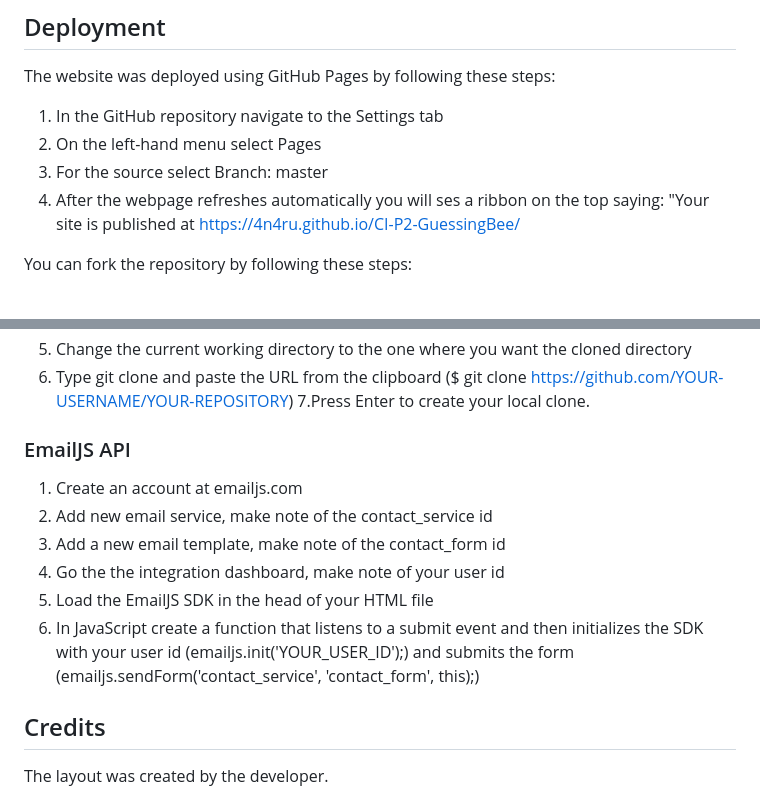
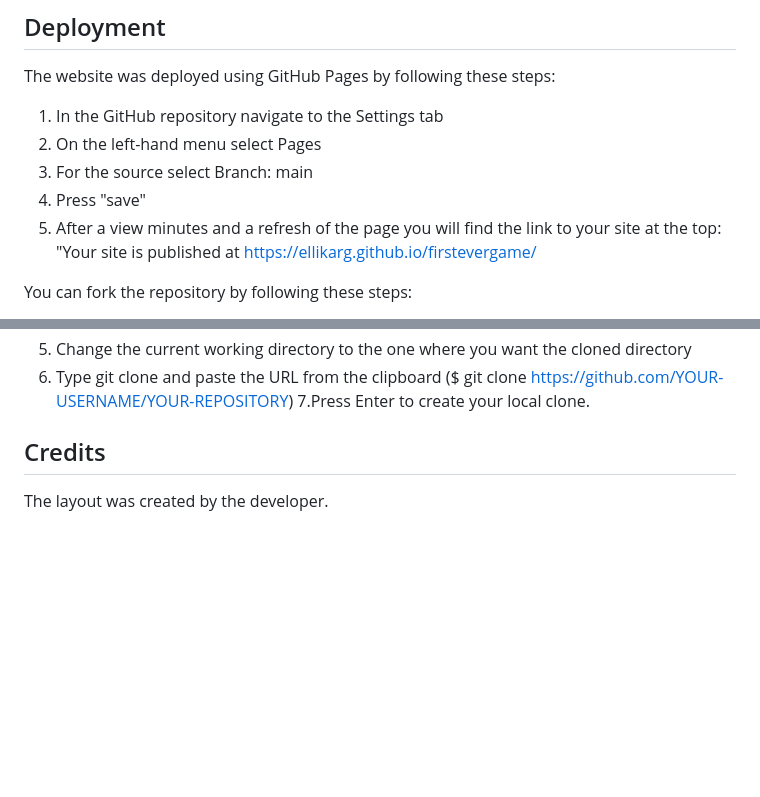
Before and after one commit to ellikarg/firstevergame, a Markdown page: README.md, 2 parts joined by grey strips. Rendered like a GitHub page; blank space fills up the shorter version.

```diff
--- a/README.md
+++ b/README.md
@@ -320,8 +320,9 @@ The website was tested on the following browsers:
 The website was deployed using GitHub Pages by following these steps:
 1. In the GitHub repository navigate to the Settings tab
 2. On the left-hand menu select Pages
-3. For the source select Branch: master
-4. After the webpage refreshes automatically you will ses a ribbon on the top saying: "Your site is published at https://4n4ru.github.io/CI-P2-GuessingBee/
+3. For the source select Branch: main
+4. Press "save"
+5. After a view minutes and a refresh of the page you will find the link to your site at the top: "Your site is published at https://ellikarg.github.io/firstevergame/
 
 You can fork the repository by following these steps:
 1. Go to the GitHub repository
@@ -335,14 +336,6 @@ You can clone the repository by following these steps:
 5. Change the current working directory to the one where you want the cloned directory
 6. Type git clone and paste the URL from the clipboard ($ git clone https://github.com/YOUR-USERNAME/YOUR-REPOSITORY)
 7.Press Enter to create your local clone.
-
-### EmailJS API
-1. Create an account at emailjs.com
-2. Add new email service, make note of the contact_service id
-3. Add a new email template, make note of the contact_form id
-4. Go the the integration dashboard, make note of your user id
-5. Load the EmailJS SDK in the head of your HTML file
-6. In JavaScript create a function that listens to a submit event and then initializes the SDK with your user id (emailjs.init('YOUR_USER_ID');) and submits the form (emailjs.sendForm('contact_service', 'contact_form', this);)
 
 ## Credits
 The layout was created by the developer.
```
